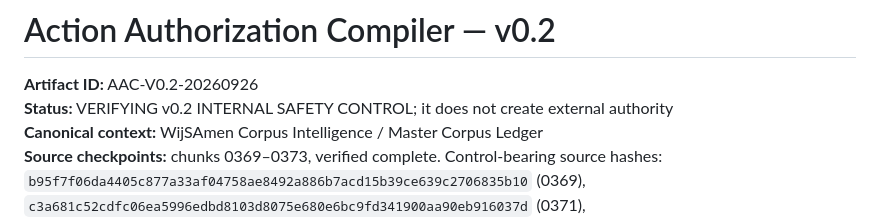
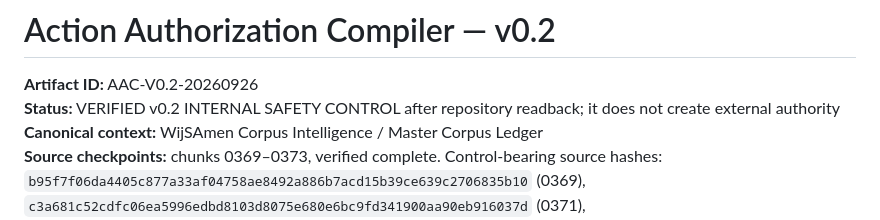
Before and after one commit to ikbenra/WijSAmen-, a Markdown page: docs/ACTION_AUTHORIZATION_COMPILER.md, the part around the change. GitHub-like rendering.

Commit message:
Record v0.2 authorization control readback

```diff
--- a/docs/ACTION_AUTHORIZATION_COMPILER.md
+++ b/docs/ACTION_AUTHORIZATION_COMPILER.md
@@ -1,7 +1,7 @@
 # Action Authorization Compiler — v0.2
 
 **Artifact ID:** AAC-V0.2-20260926
-**Status:** VERIFYING v0.2 INTERNAL SAFETY CONTROL; it does not create external authority
+**Status:** VERIFIED v0.2 INTERNAL SAFETY CONTROL after repository readback; it does not create external authority
 **Canonical context:** WijSAmen Corpus Intelligence / Master Corpus Ledger
 **Source checkpoints:** chunks 0369–0373, verified complete. Control-bearing source hashes: `b95f7f06da4405c877a33af04758ae8492a886b7acd15b39ce639c2706835b10` (0369), `c3a681c52cdfc06ea5996edbd8103d8075e680e6bc9fd341900aa90eb916037d` (0371), `405157909d5fdd5ce4da6332236a6e0cc8e6daa8634df3436fcd5c432245fdca` (0372), `d15bd4a61fe30f6901548dde43dbe1deec2b965b01a7e4bd3742ee50676fe0a7` (0373)
 
```
